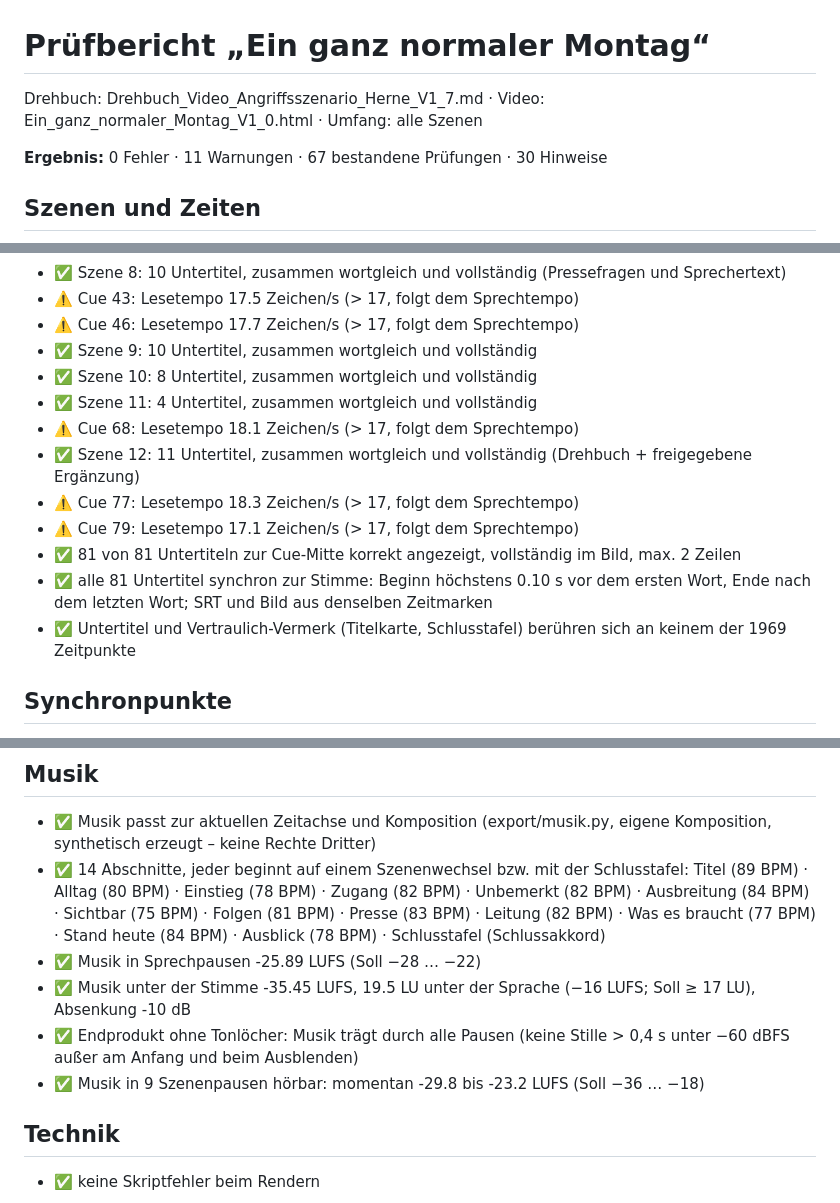
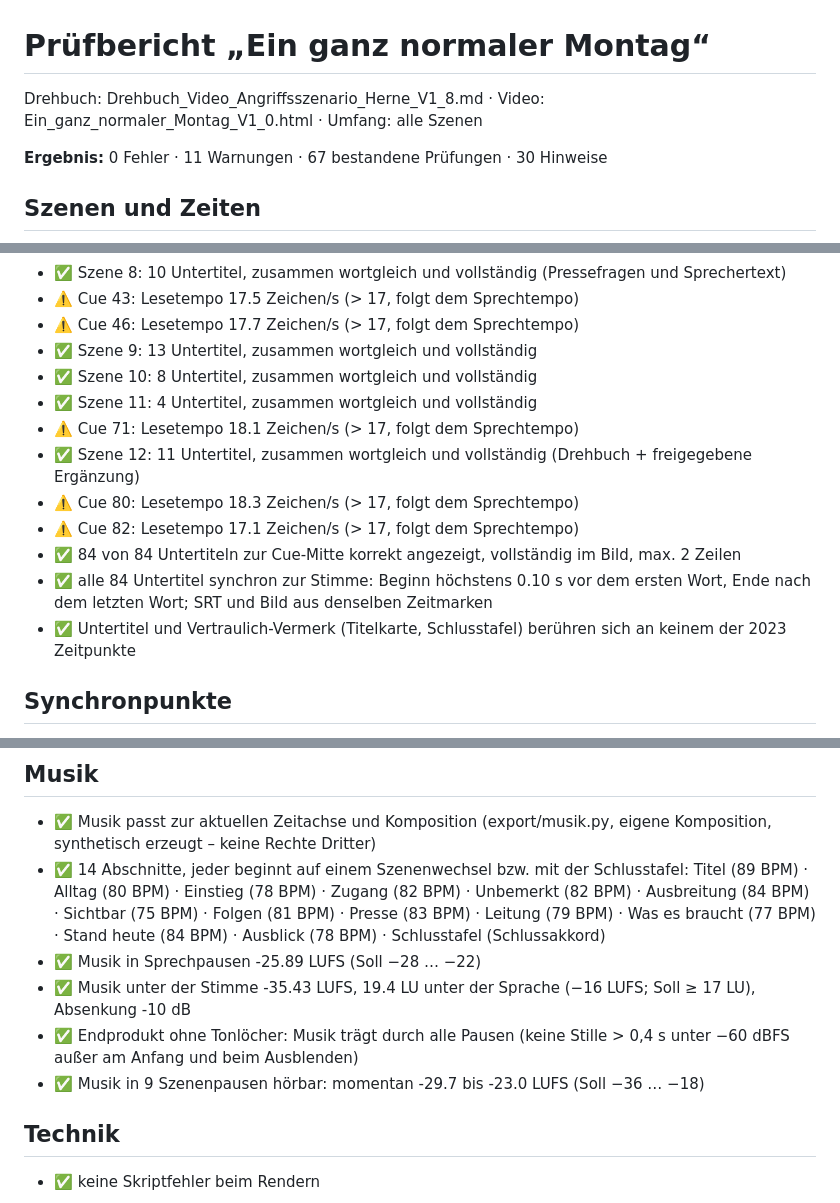
Before and after one commit to TopTob23/Video-Sensibilisierung, a Markdown page: output/pruefung/Pruefbericht.md, 3 parts joined by grey strips. GitHub-like rendering.

```diff
--- a/output/pruefung/Pruefbericht.md
+++ b/output/pruefung/Pruefbericht.md
@@ -1,6 +1,6 @@
 # Prüfbericht „Ein ganz normaler Montag“
 
-Drehbuch: Drehbuch_Video_Angriffsszenario_Herne_V1_7.md · Video: Ein_ganz_normaler_Montag_V1_0.html · Umfang: alle Szenen
+Drehbuch: Drehbuch_Video_Angriffsszenario_Herne_V1_8.md · Video: Ein_ganz_normaler_Montag_V1_0.html · Umfang: alle Szenen
 
 **Ergebnis:** 0 Fehler · 11 Warnungen · 67 bestandene Prüfungen · 30 Hinweise
 
@@ -59,16 +59,16 @@ Drehbuch: Drehbuch_Video_Angriffsszenario_Herne_V1_7.md · Video: Ein_ganz_norma
 - ✅ Szene 8: 10 Untertitel, zusammen wortgleich und vollständig (Pressefragen und Sprechertext)
 - ⚠️ Cue 43: Lesetempo 17.5 Zeichen/s (> 17, folgt dem Sprechtempo)
 - ⚠️ Cue 46: Lesetempo 17.7 Zeichen/s (> 17, folgt dem Sprechtempo)
-- ✅ Szene 9: 10 Untertitel, zusammen wortgleich und vollständig
+- ✅ Szene 9: 13 Untertitel, zusammen wortgleich und vollständig
 - ✅ Szene 10: 8 Untertitel, zusammen wortgleich und vollständig
 - ✅ Szene 11: 4 Untertitel, zusammen wortgleich und vollständig
-- ⚠️ Cue 68: Lesetempo 18.1 Zeichen/s (> 17, folgt dem Sprechtempo)
+- ⚠️ Cue 71: Lesetempo 18.1 Zeichen/s (> 17, folgt dem Sprechtempo)
 - ✅ Szene 12: 11 Untertitel, zusammen wortgleich und vollständig (Drehbuch + freigegebene Ergänzung)
-- ⚠️ Cue 77: Lesetempo 18.3 Zeichen/s (> 17, folgt dem Sprechtempo)
-- ⚠️ Cue 79: Lesetempo 17.1 Zeichen/s (> 17, folgt dem Sprechtempo)
-- ✅ 81 von 81 Untertiteln zur Cue-Mitte korrekt angezeigt, vollständig im Bild, max. 2 Zeilen
-- ✅ alle 81 Untertitel synchron zur Stimme: Beginn höchstens 0.10 s vor dem ersten Wort, Ende nach dem letzten Wort; SRT und Bild aus denselben Zeitmarken
-- ✅ Untertitel und Vertraulich-Vermerk (Titelkarte, Schlusstafel) berühren sich an keinem der 1969 Zeitpunkte
+- ⚠️ Cue 80: Lesetempo 18.3 Zeichen/s (> 17, folgt dem Sprechtempo)
+- ⚠️ Cue 82: Lesetempo 17.1 Zeichen/s (> 17, folgt dem Sprechtempo)
+- ✅ 84 von 84 Untertiteln zur Cue-Mitte korrekt angezeigt, vollständig im Bild, max. 2 Zeilen
+- ✅ alle 84 Untertitel synchron zur Stimme: Beginn höchstens 0.10 s vor dem ersten Wort, Ende nach dem letzten Wort; SRT und Bild aus denselben Zeitmarken
+- ✅ Untertitel und Vertraulich-Vermerk (Titelkarte, Schlusstafel) berühren sich an keinem der 2023 Zeitpunkte
 
 ## Synchronpunkte
 
@@ -138,11 +138,11 @@ Drehbuch: Drehbuch_Video_Angriffsszenario_Herne_V1_7.md · Video: Ein_ganz_norma
 ## Musik
 
 - ✅ Musik passt zur aktuellen Zeitachse und Komposition (export/musik.py, eigene Komposition, synthetisch erzeugt – keine Rechte Dritter)
-- ✅ 14 Abschnitte, jeder beginnt auf einem Szenenwechsel bzw. mit der Schlusstafel: Titel (89 BPM) · Alltag (80 BPM) · Einstieg (78 BPM) · Zugang (82 BPM) · Unbemerkt (82 BPM) · Ausbreitung (84 BPM) · Sichtbar (75 BPM) · Folgen (81 BPM) · Presse (83 BPM) · Leitung (82 BPM) · Was es braucht (77 BPM) · Stand heute (84 BPM) · Ausblick (78 BPM) · Schlusstafel (Schlussakkord)
+- ✅ 14 Abschnitte, jeder beginnt auf einem Szenenwechsel bzw. mit der Schlusstafel: Titel (89 BPM) · Alltag (80 BPM) · Einstieg (78 BPM) · Zugang (82 BPM) · Unbemerkt (82 BPM) · Ausbreitung (84 BPM) · Sichtbar (75 BPM) · Folgen (81 BPM) · Presse (83 BPM) · Leitung (79 BPM) · Was es braucht (77 BPM) · Stand heute (84 BPM) · Ausblick (78 BPM) · Schlusstafel (Schlussakkord)
 - ✅ Musik in Sprechpausen -25.89 LUFS (Soll −28 … −22)
-- ✅ Musik unter der Stimme -35.45 LUFS, 19.5 LU unter der Sprache (−16 LUFS; Soll ≥ 17 LU), Absenkung -10 dB
+- ✅ Musik unter der Stimme -35.43 LUFS, 19.4 LU unter der Sprache (−16 LUFS; Soll ≥ 17 LU), Absenkung -10 dB
 - ✅ Endprodukt ohne Tonlöcher: Musik trägt durch alle Pausen (keine Stille > 0,4 s unter −60 dBFS außer am Anfang und beim Ausblenden)
-- ✅ Musik in 9 Szenenpausen hörbar: momentan -29.8 bis -23.2 LUFS (Soll −36 … −18)
+- ✅ Musik in 9 Szenenpausen hörbar: momentan -29.7 bis -23.0 LUFS (Soll −36 … −18)
 
 ## Technik
 
```
Also changed, not shown: other parts of output/pruefung/Pruefbericht.md (+113 -110 lines).
